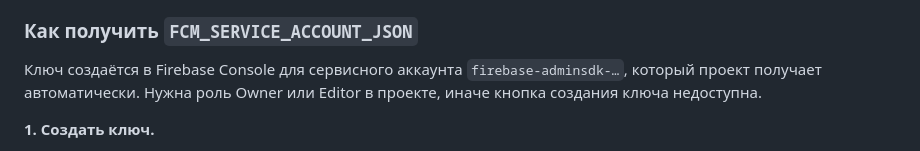
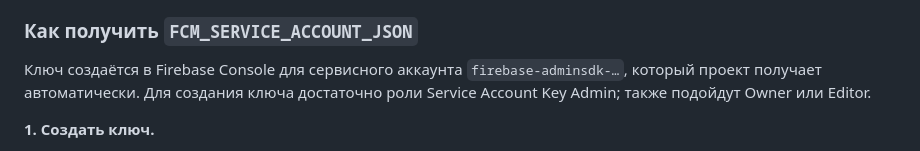
Before and after one commit to dessanhemrayev/SciList, a Markdown page: docs/fcm-update-notifications.md, the part around the change. Drawn GitHub-style.

Commit message:
Update docs/fcm-update-notifications.md
Co-authored-by: sourcery-ai[bot] <58596630+sourcery-ai[bot]@users.noreply.github.com>

```diff
--- a/docs/fcm-update-notifications.md
+++ b/docs/fcm-update-notifications.md
@@ -135,7 +135,7 @@ JSON-ключ лучше сохранить **в одну строку** (minify
 ### Как получить `FCM_SERVICE_ACCOUNT_JSON`
 
 Ключ создаётся в Firebase Console для сервисного аккаунта `firebase-adminsdk-…`, который проект получает автоматически.
-Нужна роль Owner или Editor в проекте, иначе кнопка создания ключа недоступна.
+Для создания ключа достаточно роли Service Account Key Admin; также подойдут Owner или Editor.
 
 **1. Создать ключ.**
 
```
